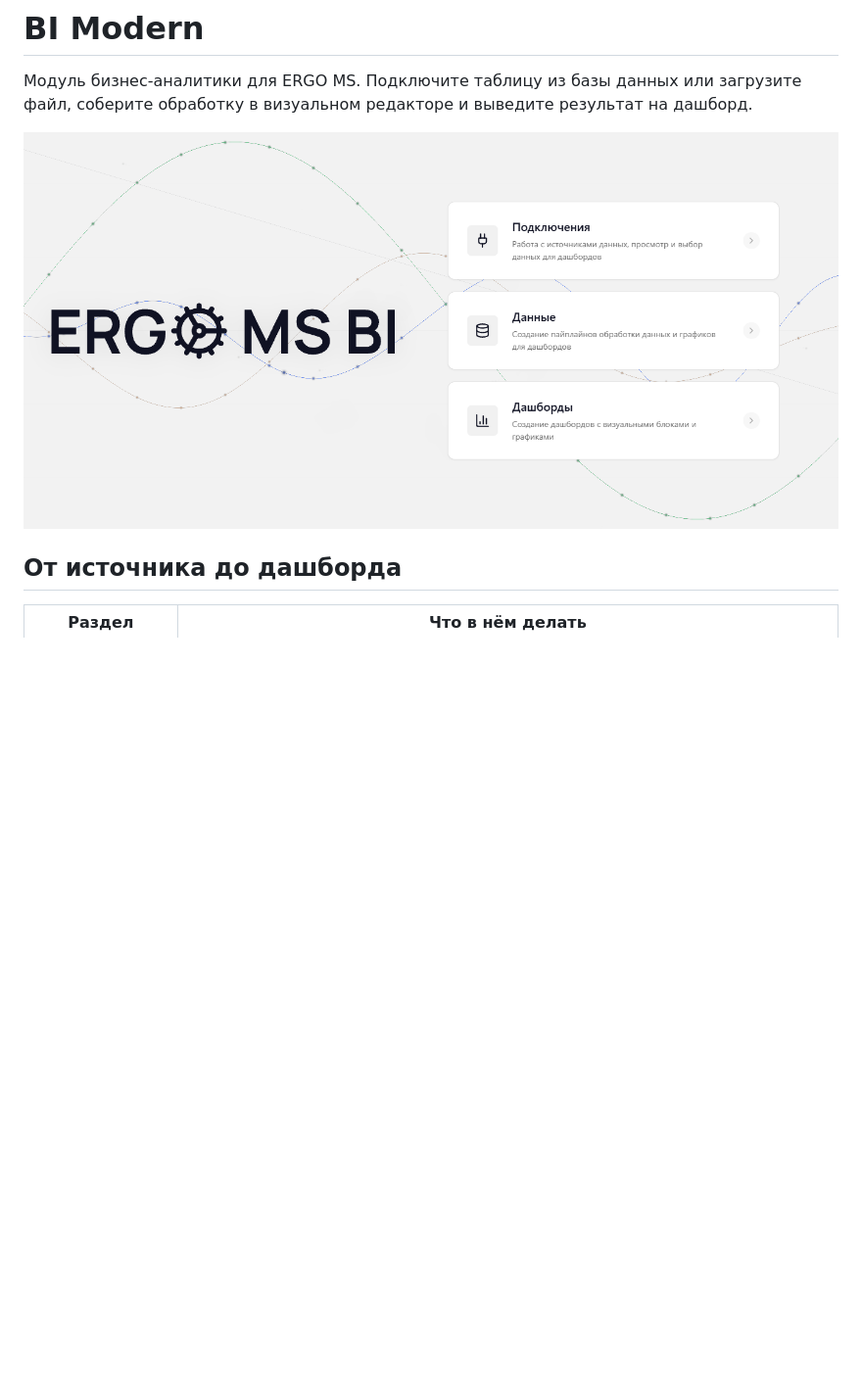
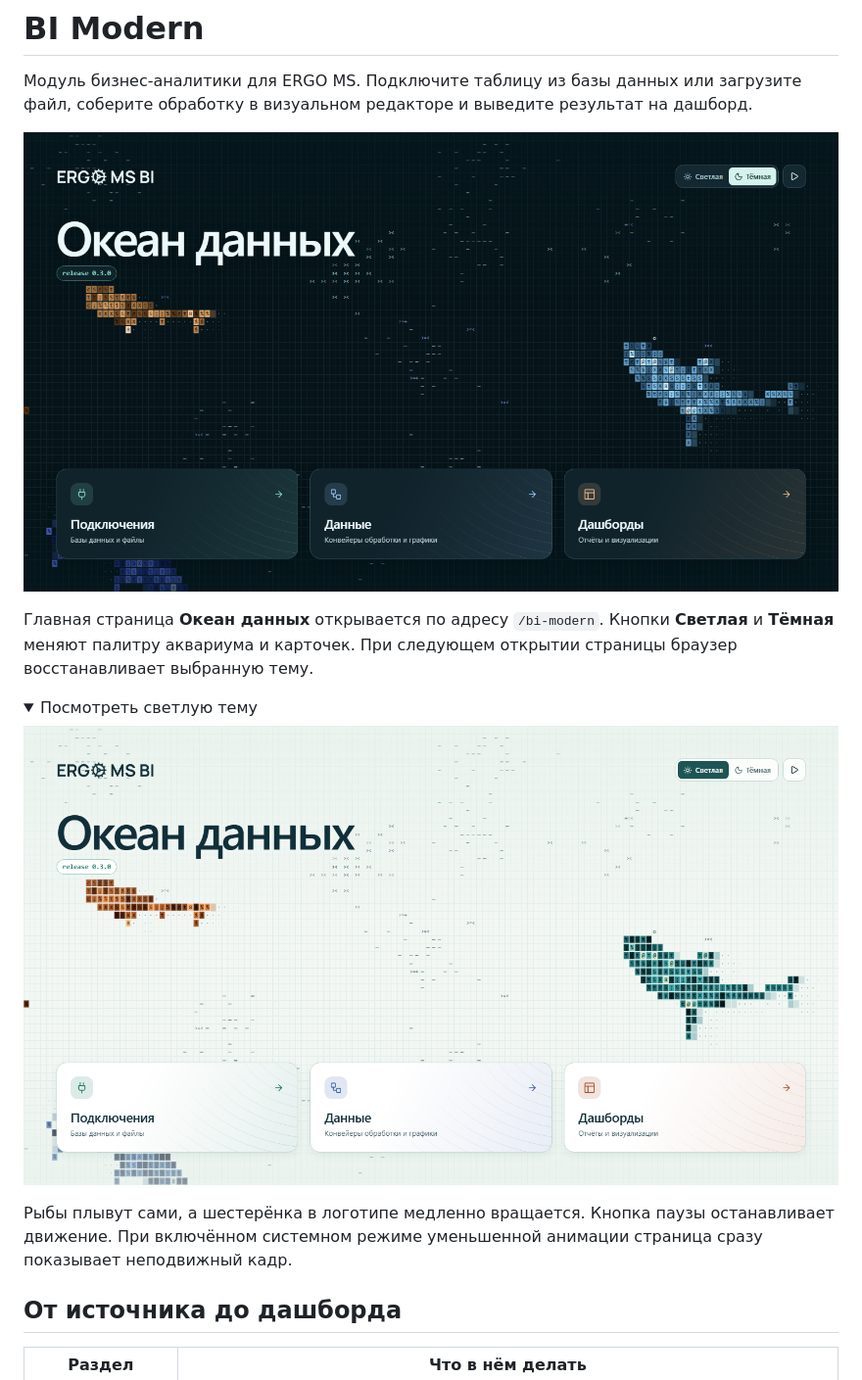
Before and after one commit to daMpoff/bi_modern, a Markdown page: README.md, the part around the change. Shown at 98% size. Drawn GitHub-style; pictures changed too: docs/screenshots/overview-light.png (added), docs/screenshots/overview.png; folded sections open; blank space fills up the shorter version.

Commit message:
feat: закрепить «Океан данных» как главную страницу BI

```diff
--- a/README.md
+++ b/README.md
@@ -2,7 +2,18 @@
 
 Модуль бизнес-аналитики для ERGO MS. Подключите таблицу из базы данных или загрузите файл, соберите обработку в визуальном редакторе и выведите результат на дашборд.
 
-![Главная страница BI Modern с переходами к подключениям, данным и дашбордам](docs/screenshots/overview.png)
+![Океан данных в тёмной теме. ASCII-рыбы плывут над карточками подключений, данных и дашбордов](docs/screenshots/overview.png)
+
+Главная страница **Океан данных** открывается по адресу `/bi-modern`. Кнопки **Светлая** и **Тёмная** меняют палитру аквариума и карточек. При следующем открытии страницы браузер восстанавливает выбранную тему.
+
+<details>
+<summary>Посмотреть светлую тему</summary>
+
+![Океан данных в светлой теме со светлой водой и цветными ASCII-рыбами](docs/screenshots/overview-light.png)
+
+</details>
+
+Рыбы плывут сами, а шестерёнка в логотипе медленно вращается. Кнопка паузы останавливает движение. При включённом системном режиме уменьшенной анимации страница сразу показывает неподвижный кадр.
 
 ## От источника до дашборда
 
```
Also changed, not shown: 15 other files.
